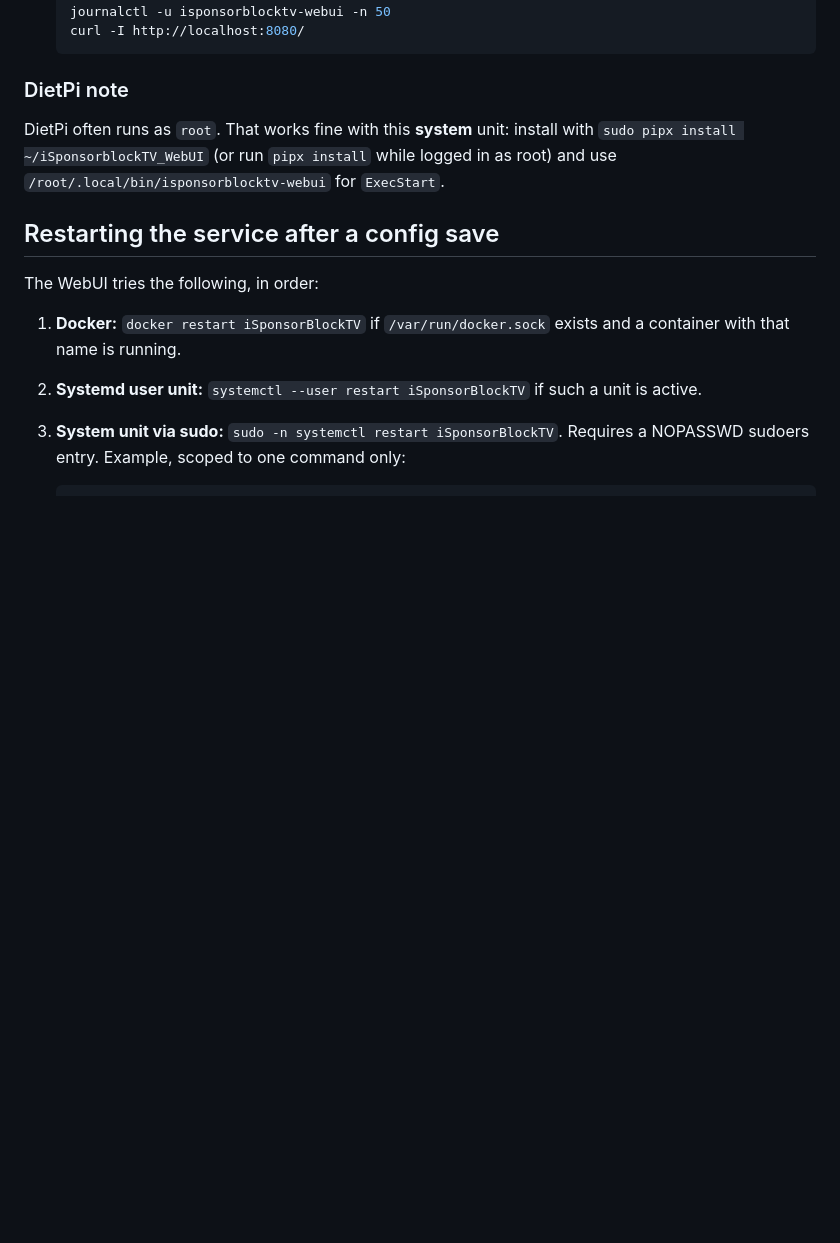
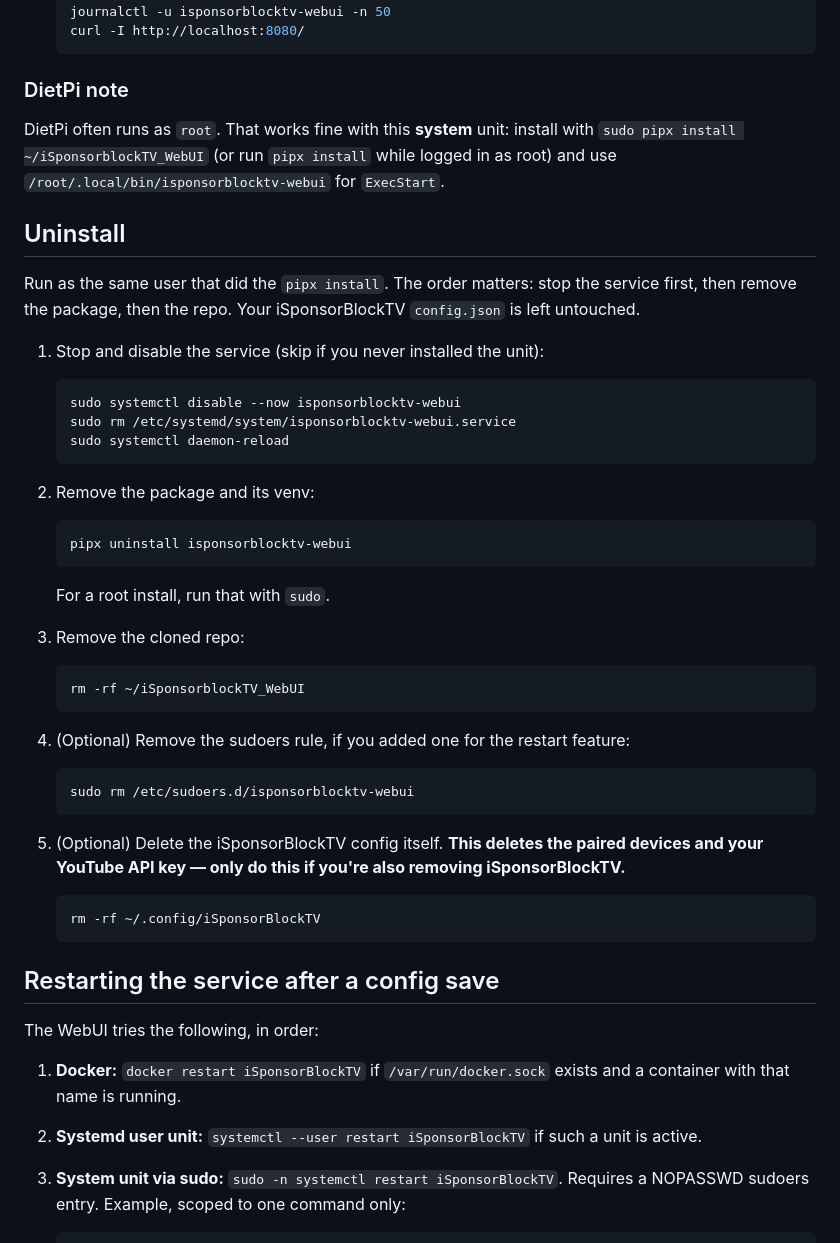
Before and after one commit to toddwchapin/iSponsorblockTV_WebUI, a Markdown page: README.md, the part around the change. Rendered like a GitHub page; blank space fills up the shorter version.

Commit message:
Document how to uninstall the WebUI
Adds a step-by-step Uninstall section to the README covering: stop and
remove the systemd unit, pipx uninstall, remove the cloned repo, and
optional cleanup for the sudoers rule and the iSponsorBlockTV config
itself. The order is deliberate — disable the unit before removing the
package so systemctl doesn't try to restart a missing binary.

Co-Authored-By: Claude Opus 4.7 (1M context) <noreply@anthropic.com>

````diff
--- a/README.md
+++ b/README.md
@@ -90,6 +90,49 @@ install with `sudo pipx install ~/iSponsorblockTV_WebUI` (or run `pipx
 install` while logged in as root) and use
 `/root/.local/bin/isponsorblocktv-webui` for `ExecStart`.
 
+## Uninstall
+
+Run as the same user that did the `pipx install`. The order matters: stop
+the service first, then remove the package, then the repo. Your
+iSponsorBlockTV `config.json` is left untouched.
+
+1. Stop and disable the service (skip if you never installed the unit):
+
+   ```bash
+   sudo systemctl disable --now isponsorblocktv-webui
+   sudo rm /etc/systemd/system/isponsorblocktv-webui.service
+   sudo systemctl daemon-reload
+   ```
+
+2. Remove the package and its venv:
+
+   ```bash
+   pipx uninstall isponsorblocktv-webui
+   ```
+
+   For a root install, run that with `sudo`.
+
+3. Remove the cloned repo:
+
+   ```bash
+   rm -rf ~/iSponsorblockTV_WebUI
+   ```
+
+4. (Optional) Remove the sudoers rule, if you added one for the restart
+   feature:
+
+   ```bash
+   sudo rm /etc/sudoers.d/isponsorblocktv-webui
+   ```
+
+5. (Optional) Delete the iSponsorBlockTV config itself. **This deletes the
+   paired devices and your YouTube API key — only do this if you're also
+   removing iSponsorBlockTV.**
+
+   ```bash
+   rm -rf ~/.config/iSponsorBlockTV
+   ```
+
 ## Restarting the service after a config save
 
 The WebUI tries the following, in order:
````
